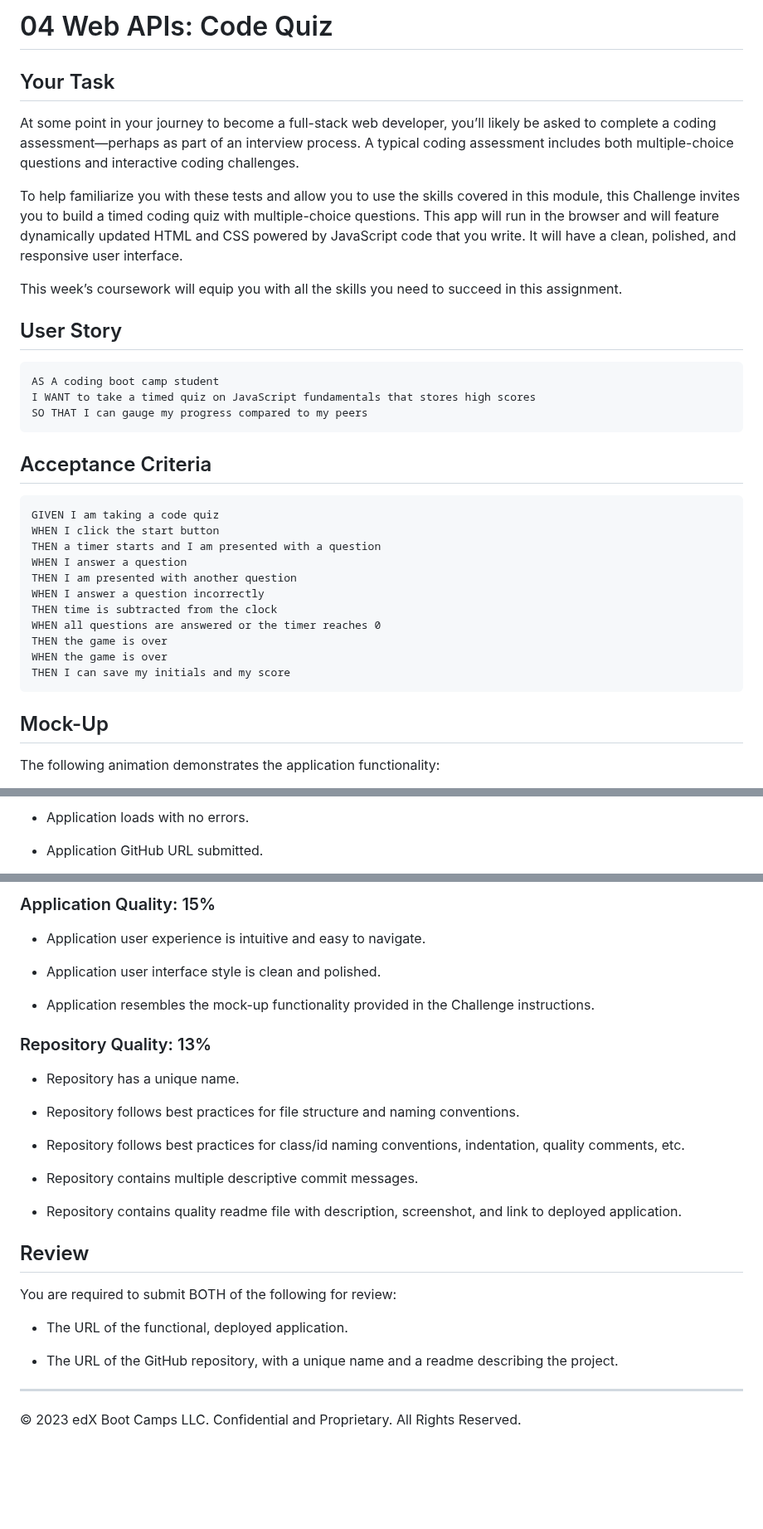
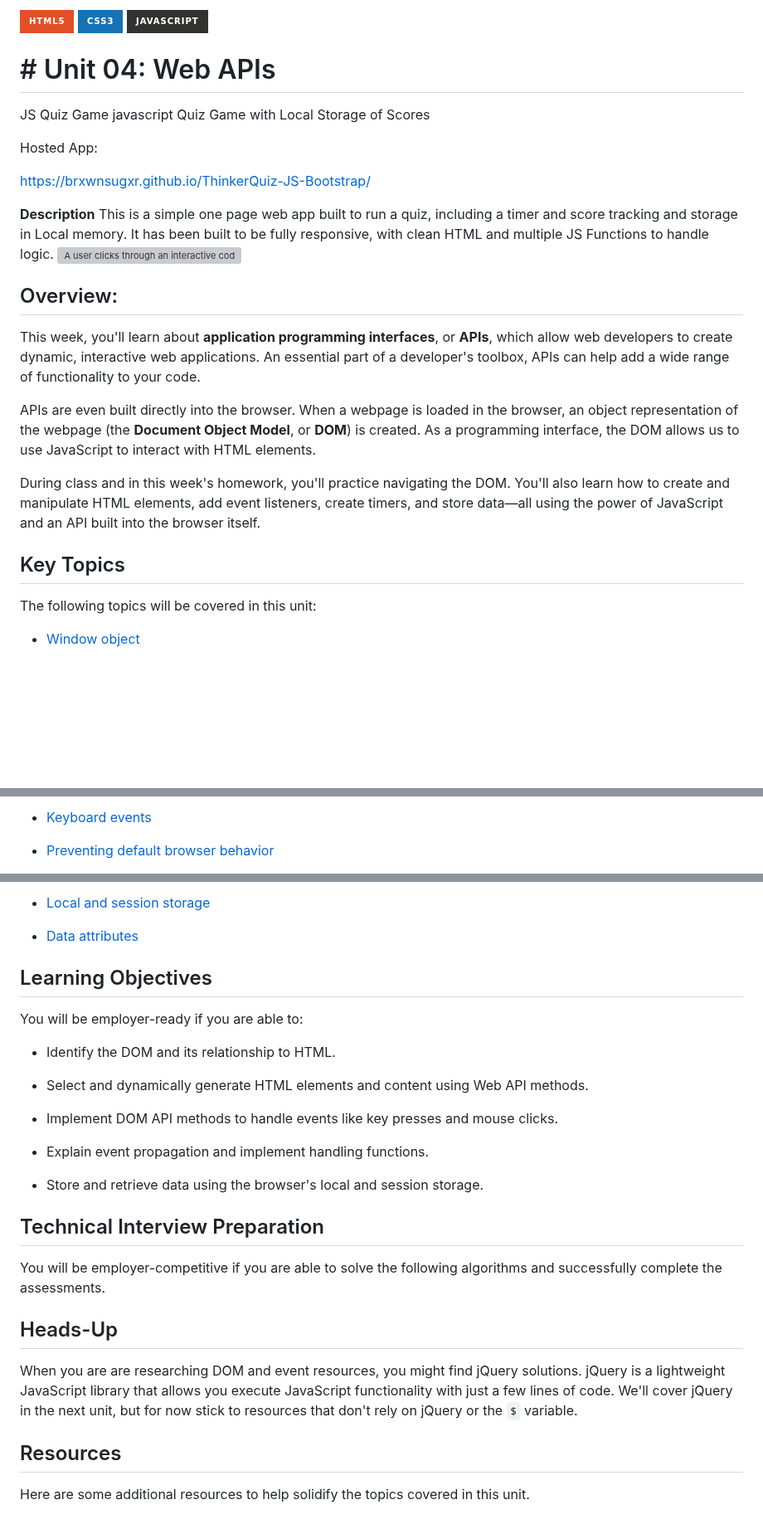
Before and after one commit to BrxwnSugxr/ThinkerQuiz-JS-Bootstrap, a Markdown page: readme.md, 3 parts joined by grey strips. Shown at 83% size. Drawn GitHub-style; badges without logos; blank space fills up the shorter version; grey boxes are pictures that could not be loaded.

````diff
--- a/readme.md
+++ b/readme.md
@@ -1,38 +1,27 @@
-# 04 Web APIs: Code Quiz
+![HTML5](https://img.shields.io/badge/html5-%23E34F26.svg?style=for-the-badge&logo=html5&logoColor=white) ![CSS3](https://img.shields.io/badge/css3-%231572B6.svg?style=for-the-badge&logo=css3&logoColor=white) ![JavaScript](https://img.shields.io/badge/javascript-%23323330.svg?style=for-the-badge&logo=javascript&logoColor=%23F7DF1E)
+# # Unit 04: Web APIs
+JS Quiz Game
+javascript Quiz Game with Local Storage of Scores
 
-## Your Task
+Hosted App:
 
-At some point in your journey to become a full-stack web developer, you’ll likely be asked to complete a coding assessment&mdash;perhaps as part of an interview process. A typical coding assessment includes both multiple-choice questions and interactive coding challenges.
+https://brxwnsugxr.github.io/ThinkerQuiz-JS-Bootstrap/
 
-To help familiarize you with these tests and allow you to use the skills covered in this module, this Challenge invites you to build a timed coding quiz with multiple-choice questions. This app will run in the browser and will feature dynamically updated HTML and CSS powered by JavaScript code that you write. It will have a clean, polished, and responsive user interface.
+**Description**
+This is a simple one page web app built to run a quiz, including a timer and score tracking and storage in Local memory. It has been built to be fully responsive, with clean HTML and multiple JS Functions to handle logic.
+![A user clicks through an interactive coding quiz, then enters initials to save the high score before resetting and starting over.](./Assets/img/Thinker.gif)
 
-This week’s coursework will equip you with all the skills you need to succeed in this assignment.
+## Overview:
 
-## User Story
+This week, you'll learn about **application programming interfaces**, or **APIs**, which allow web developers to create dynamic, interactive web applications. An essential part of a developer's toolbox, APIs can help add a wide range of functionality to your code.
 
-```
-AS A coding boot camp student
-I WANT to take a timed quiz on JavaScript fundamentals that stores high scores
-SO THAT I can gauge my progress compared to my peers
-```
+APIs are even built directly into the browser. When a webpage is loaded in the browser, an object representation of the webpage (the **Document Object Model**, or **DOM**) is created. As a programming interface, the DOM allows us to use JavaScript to interact with HTML elements.
 
-## Acceptance Criteria
+During class and in this week's homework, you'll practice navigating the DOM. You'll also learn how to create and manipulate HTML elements, add event listeners, create timers, and store data&mdash;all using the power of JavaScript and an API built into the browser itself.
 
-```
-GIVEN I am taking a code quiz
-WHEN I click the start button
-THEN a timer starts and I am presented with a question
-WHEN I answer a question
-THEN I am presented with another question
-WHEN I answer a question incorrectly
-THEN time is subtracted from the clock
-WHEN all questions are answered or the timer reaches 0
-THEN the game is over
-WHEN the game is over
-THEN I can save my initials and my score
-```
+## Key Topics
 
-## Mock-Up
+The following topics will be covered in this unit:
 
-The following animation demonstrates the application functionality:
+* [Window object](https://developer.mozilla.org/en-US/docs/Web/API/Window)
 
@@ -62,5 +43,5 @@ This Challenge is graded based on the following criteria:
 
-- Application loads with no errors.
+* [Keyboard events](https://developer.mozilla.org/en-US/docs/Web/API/KeyboardEvent)
 
-- Application GitHub URL submitted.
+* [Preventing default browser behavior](https://developer.mozilla.org/en-US/docs/Web/API/Event/preventDefault)
 
@@ -68,32 +49,31 @@ This Challenge is graded based on the following criteria:
 
-### Application Quality: 15%
+* [Local and session storage](https://developer.mozilla.org/en-US/docs/Web/API/Storage)
 
-- Application user experience is intuitive and easy to navigate.
+* [Data attributes](https://developer.mozilla.org/en-US/docs/Learn/HTML/Howto/Use_data_attributes)
 
-- Application user interface style is clean and polished.
+## Learning Objectives
 
-- Application resembles the mock-up functionality provided in the Challenge instructions.
+You will be employer-ready if you are able to:
 
-### Repository Quality: 13%
+* Identify the DOM and its relationship to HTML.
 
-- Repository has a unique name.
+* Select and dynamically generate HTML elements and content using Web API methods.
 
-- Repository follows best practices for file structure and naming conventions.
+* Implement DOM API methods to handle events like key presses and mouse clicks.
 
-- Repository follows best practices for class/id naming conventions, indentation, quality comments, etc.
+* Explain event propagation and implement handling functions.
 
-- Repository contains multiple descriptive commit messages.
+* Store and retrieve data using the browser's local and session storage.
 
-- Repository contains quality readme file with description, screenshot, and link to deployed application.
+## Technical Interview Preparation
 
-## Review
+You will be employer-competitive if you are able to solve the following algorithms and successfully complete the assessments.
 
-You are required to submit BOTH of the following for review:
 
-- The URL of the functional, deployed application.
+## Heads-Up
 
-- The URL of the GitHub repository, with a unique name and a readme describing the project.
+When you are are researching DOM and event resources, you might find jQuery solutions. jQuery is a lightweight JavaScript library that allows you execute JavaScript functionality with just a few lines of code. We'll cover jQuery in the next unit, but for now stick to resources that don't rely on jQuery or the `$` variable.
 
----
+## Resources
 
-© 2023 edX Boot Camps LLC. Confidential and Proprietary. All Rights Reserved.
+Here are some additional resources to help solidify the topics covered in this unit.
````
Also changed, not shown: other parts of readme.md (+9 -17 lines).
